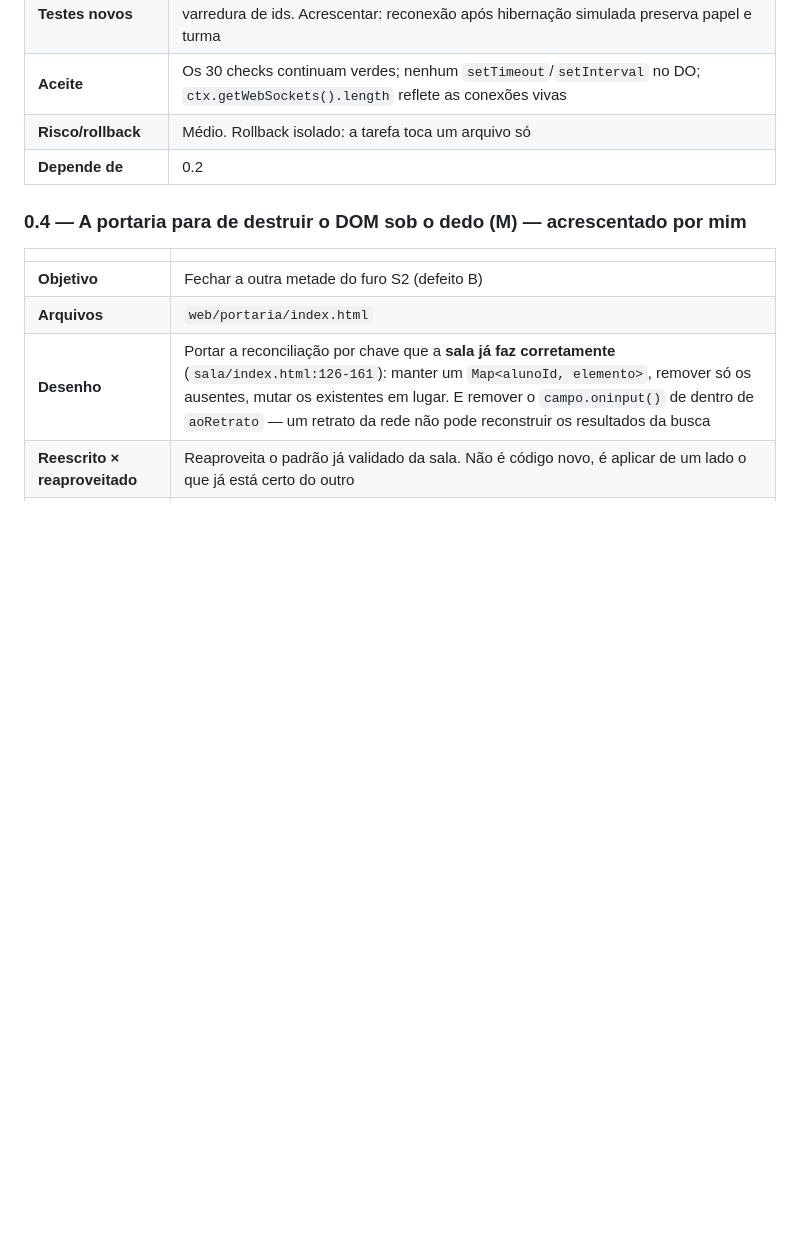
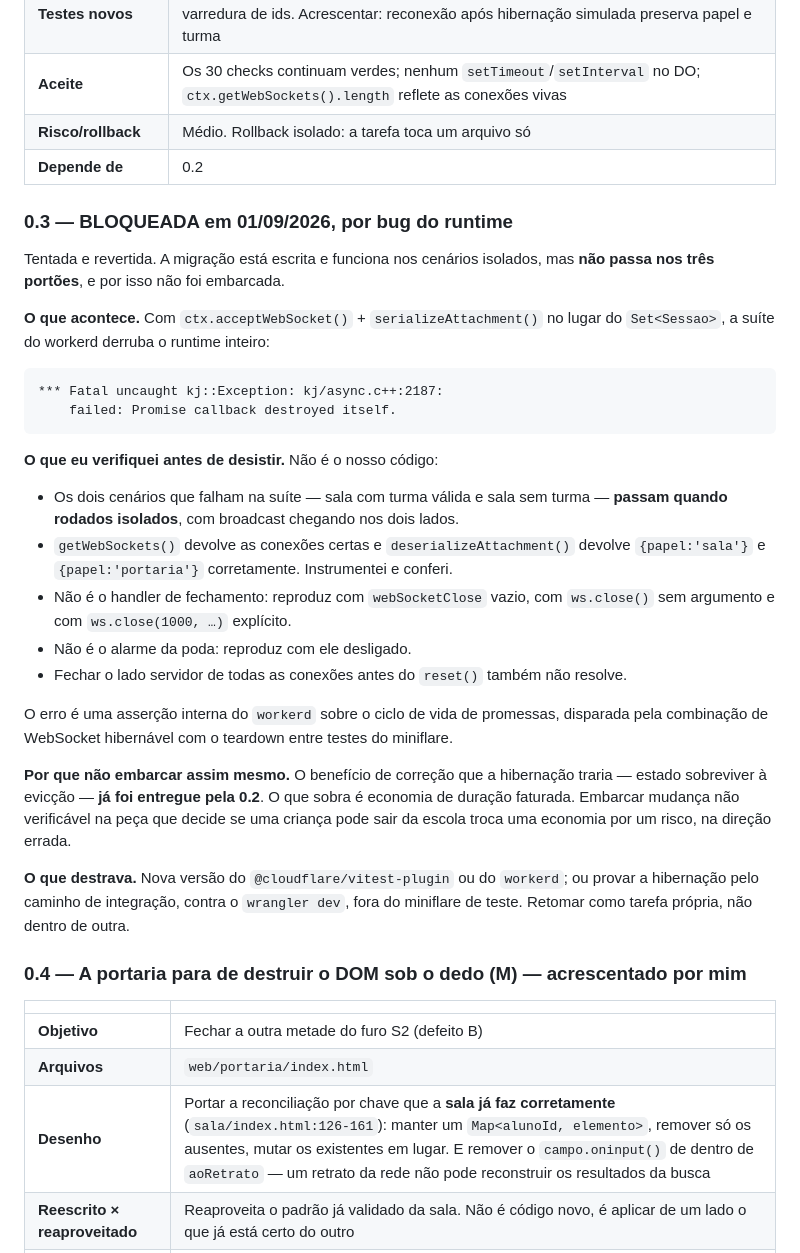
Before and after one commit to CodeByGabriel/portaria-janelinhas, a Markdown page: docs/plano-refatoracao.md, the part around the change. Rendered like a GitHub page; blank space fills up the shorter version.

Commit message:
0.3 bloqueada: hibernacao derruba o runtime, revertida e documentada
A migracao para a Hibernation API esta escrita e funciona nos cenarios
isolados, mas nao passa nos tres portoes. Nao foi embarcada.

  *** Fatal uncaught kj::Exception: kj/async.c++:2187:
      failed: Promise callback destroyed itself.

Verifiquei que nao e o nosso codigo antes de desistir. Os dois cenarios que
falham na suite passam quando rodados isolados. getWebSockets() devolve as
conexoes certas e deserializeAttachment() devolve os papeis corretos —
instrumentei e conferi. Reproduz com webSocketClose vazio, com ws.close() sem
argumento e com ws.close(1000) explicito. Reproduz com o alarme da poda
desligado. Fechar o lado servidor antes do reset() tambem nao resolve.

E asserção interna do workerd sobre ciclo de vida de promessa, disparada pela
combinacao de WebSocket hibernavel com o teardown entre testes do miniflare.

Por que nao embarcar assim mesmo: o ganho de CORRECAO que a hibernacao traria
— estado sobreviver a eviccao — ja foi entregue pela 0.2. O que sobra e
economia de duracao faturada. Trocar economia por risco nao verificado, na
peca que decide se uma crianca pode sair da escola, e a direcao errada.

Portoes verdes com o codigo revertido: 113 + 23 testes, typecheck sem erro.

Co-Authored-By: Claude Opus 5 <noreply@anthropic.com>

````diff
--- a/docs/plano-refatoracao.md
+++ b/docs/plano-refatoracao.md
@@ -117,6 +117,42 @@ Entregar antes da visita à escola. Nada aqui depende de decisão da escola.
 | **Aceite** | Os 30 checks continuam verdes; nenhum `setTimeout`/`setInterval` no DO; `ctx.getWebSockets().length` reflete as conexões vivas |
 | **Risco/rollback** | Médio. Rollback isolado: a tarefa toca um arquivo só |
 | **Depende de** | 0.2 |
+
+### 0.3 — BLOQUEADA em 01/09/2026, por bug do runtime
+
+Tentada e revertida. A migração está escrita e funciona nos cenários isolados, mas **não
+passa nos três portões**, e por isso não foi embarcada.
+
+**O que acontece.** Com `ctx.acceptWebSocket()` + `serializeAttachment()` no lugar do
+`Set<Sessao>`, a suíte do workerd derruba o runtime inteiro:
+
+```
+*** Fatal uncaught kj::Exception: kj/async.c++:2187:
+    failed: Promise callback destroyed itself.
+```
+
+**O que eu verifiquei antes de desistir.** Não é o nosso código:
+
+- Os dois cenários que falham na suíte — sala com turma válida e sala sem turma — **passam
+  quando rodados isolados**, com broadcast chegando nos dois lados.
+- `getWebSockets()` devolve as conexões certas e `deserializeAttachment()` devolve
+  `{papel:'sala'}` e `{papel:'portaria'}` corretamente. Instrumentei e conferi.
+- Não é o handler de fechamento: reproduz com `webSocketClose` vazio, com `ws.close()` sem
+  argumento e com `ws.close(1000, …)` explícito.
+- Não é o alarme da poda: reproduz com ele desligado.
+- Fechar o lado servidor de todas as conexões antes do `reset()` também não resolve.
+
+O erro é uma asserção interna do `workerd` sobre o ciclo de vida de promessas, disparada
+pela combinação de WebSocket hibernável com o teardown entre testes do miniflare.
+
+**Por que não embarcar assim mesmo.** O benefício de correção que a hibernação traria —
+estado sobreviver à evicção — **já foi entregue pela 0.2**. O que sobra é economia de
+duração faturada. Embarcar mudança não verificável na peça que decide se uma criança pode
+sair da escola troca uma economia por um risco, na direção errada.
+
+**O que destrava.** Nova versão do `@cloudflare/vitest-plugin` ou do `workerd`; ou provar a
+hibernação pelo caminho de integração, contra o `wrangler dev`, fora do miniflare de teste.
+Retomar como tarefa própria, não dentro de outra.
 
 ### 0.4 — A portaria para de destruir o DOM sob o dedo (M) — **acrescentado por mim**
 
````
